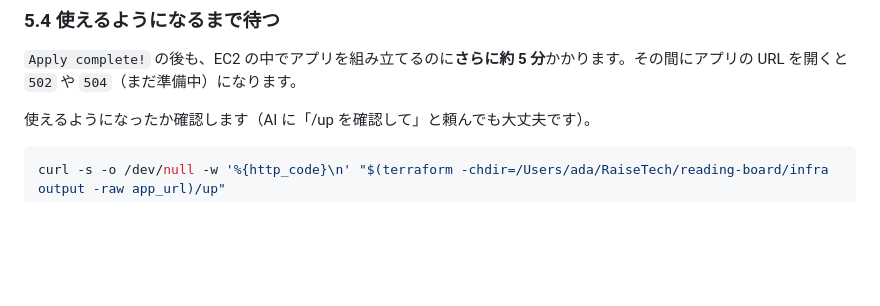
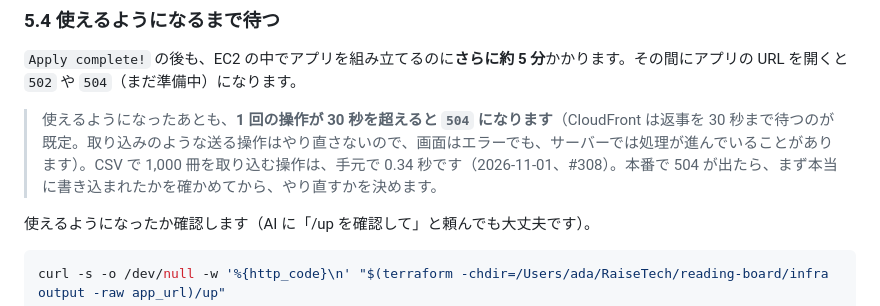
Before and after one commit to adamaru-code/reading-board, a Markdown page: docs/aws-deploy-guide.md, the part around the change. GitHub-like rendering; blank space fills up the shorter version.

Commit message:
chore: 11/1 の学びを品質チェックのスキルと AWS 手順書に追加 (#310)
Co-authored-by: Claude Opus 5.5 <noreply@anthropic.com>

````diff
--- a/docs/aws-deploy-guide.md
+++ b/docs/aws-deploy-guide.md
@@ -415,6 +415,8 @@ terraform -chdir=/Users/ada/RaiseTech/reading-board/infra plan
 
 `Apply complete!` の後も、EC2 の中でアプリを組み立てるのに**さらに約 5 分**かかります。その間にアプリの URL を開くと `502` や `504`（まだ準備中）になります。
 
+> 使えるようになったあとも、**1 回の操作が 30 秒を超えると `504` になります**（CloudFront は返事を 30 秒まで待つのが既定。取り込みのような送る操作はやり直さないので、画面はエラーでも、サーバーでは処理が進んでいることがあります）。CSV で 1,000 冊を取り込む操作は、手元で 0.34 秒です（2026-11-01、#308）。本番で 504 が出たら、まず本当に書き込まれたかを確かめてから、やり直すかを決めます。
+
 使えるようになったか確認します（AI に「/up を確認して」と頼んでも大丈夫です）。
 
 ```bash
````
Also changed, not shown: 1 other file.
